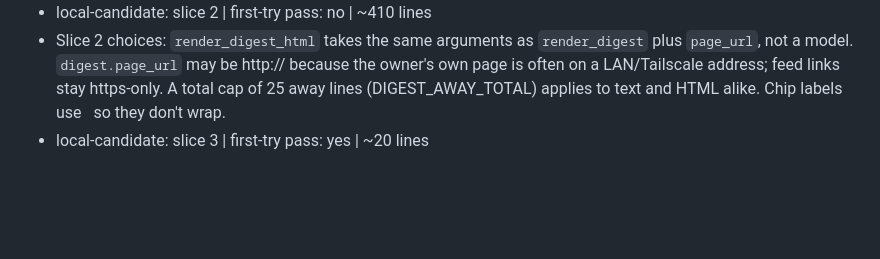
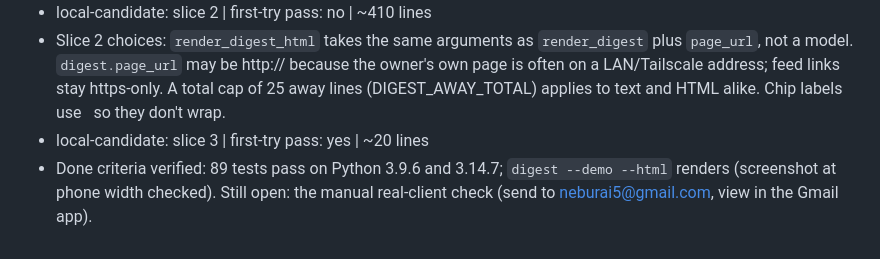
Before and after one commit to RubesWorld/devfeed, a Markdown page: PLAN.md, the part around one of its changes. GitHub-like rendering; blank space fills up the shorter version.

Commit message:
plan: tick done criteria

```diff
--- a/PLAN.md
+++ b/PLAN.md
@@ -60,3 +60,4 @@ The first real digest arrived as one long column of plain text, with every link
 - local-candidate: slice 2 | first-try pass: no | ~410 lines
 - Slice 2 choices: `render_digest_html` takes the same arguments as `render_digest` plus `page_url`, not a model. `digest.page_url` may be http:// because the owner's own page is often on a LAN/Tailscale address; feed links stay https-only. A total cap of 25 away lines (DIGEST_AWAY_TOTAL) applies to text and HTML alike. Chip labels use &nbsp; so they don't wrap.
 - local-candidate: slice 3 | first-try pass: yes | ~20 lines
+- Done criteria verified: 89 tests pass on Python 3.9.6 and 3.14.7; `digest --demo --html` renders (screenshot at phone width checked). Still open: the manual real-client check (send to neburai5@gmail.com, view in the Gmail app).
```
Also changed, not shown: other parts of PLAN.md (+6 -6 lines).
